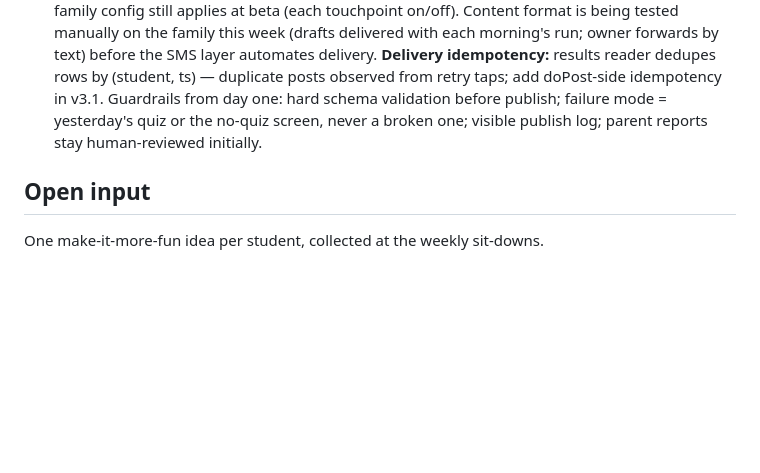
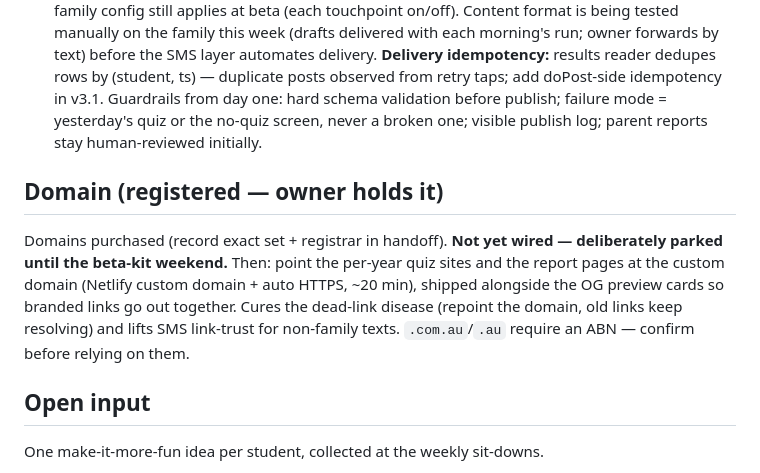
Before and after one commit to Rich898/DailyXP-content, a Markdown page: ROADMAP.md, the part around the change. Drawn GitHub-style; blank space fills up the shorter version.

Commit message:
domain registered; wiring parked to beta-kit weekend

```diff
--- a/ROADMAP.md
+++ b/ROADMAP.md
@@ -26,5 +26,8 @@ Goal: remove the daily "go". Leading candidate: GitHub Actions cron on this repo
 - **Friday headlines** (+ link to the full report page): judge. 3 headlines, deep dive one tap away.
 Per-family config still applies at beta (each touchpoint on/off). Content format is being tested manually on the family this week (drafts delivered with each morning's run; owner forwards by text) before the SMS layer automates delivery. **Delivery idempotency:** results reader dedupes rows by (student, ts) — duplicate posts observed from retry taps; add doPost-side idempotency in v3.1. Guardrails from day one: hard schema validation before publish; failure mode = yesterday's quiz or the no-quiz screen, never a broken one; visible publish log; parent reports stay human-reviewed initially.
 
+## Domain (registered — owner holds it)
+Domains purchased (record exact set + registrar in handoff). **Not yet wired — deliberately parked until the beta-kit weekend.** Then: point the per-year quiz sites and the report pages at the custom domain (Netlify custom domain + auto HTTPS, ~20 min), shipped alongside the OG preview cards so branded links go out together. Cures the dead-link disease (repoint the domain, old links keep resolving) and lifts SMS link-trust for non-family texts. `.com.au`/`.au` require an ABN — confirm before relying on them.
+
 ## Open input
 One make-it-more-fun idea per student, collected at the weekly sit-downs.
```
